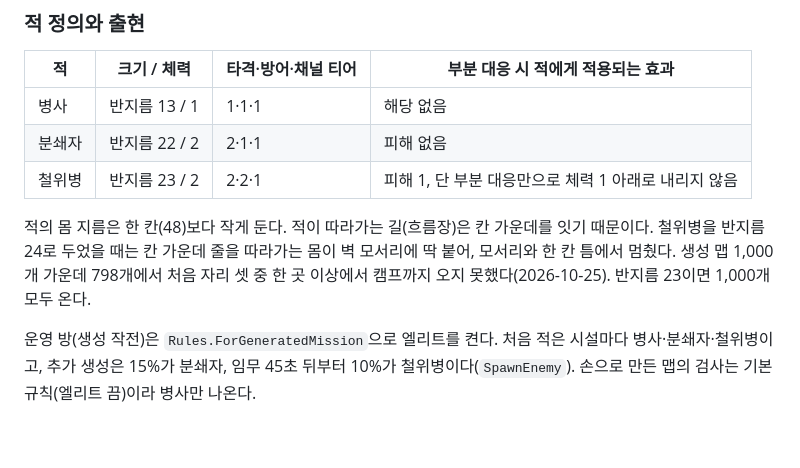
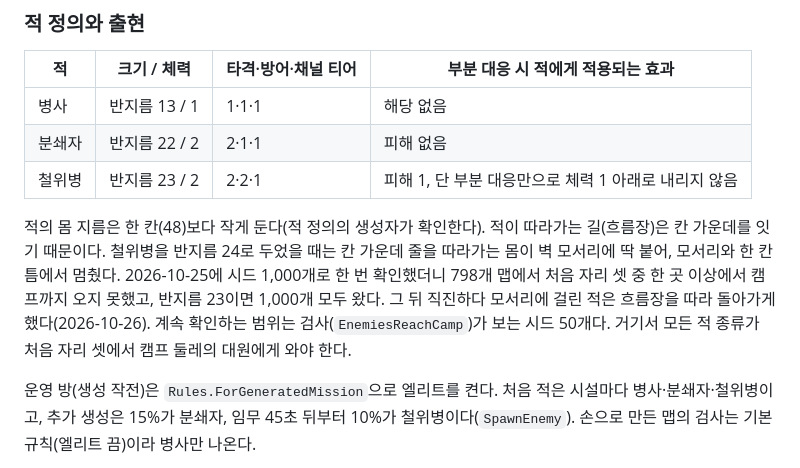
Before and after one commit to DIPOON/argus, a Markdown page: docs/combat.md, the part around the change. GitHub-like rendering; blank space fills up the shorter version.

```diff
--- a/docs/combat.md
+++ b/docs/combat.md
@@ -117,7 +117,7 @@
 | 분쇄자 | 반지름 22 / 2 | 2·1·1 | 피해 없음 |
 | 철위병 | 반지름 23 / 2 | 2·2·1 | 피해 1, 단 부분 대응만으로 체력 1 아래로 내리지 않음 |
 
-적의 몸 지름은 한 칸(48)보다 작게 둔다. 적이 따라가는 길(흐름장)은 칸 가운데를 잇기 때문이다. 철위병을 반지름 24로 두었을 때는 칸 가운데 줄을 따라가는 몸이 벽 모서리에 딱 붙어, 모서리와 한 칸 틈에서 멈췄다. 생성 맵 1,000개 가운데 798개에서 처음 자리 셋 중 한 곳 이상에서 캠프까지 오지 못했다(2026-10-25). 반지름 23이면 1,000개 모두 온다.
+적의 몸 지름은 한 칸(48)보다 작게 둔다(적 정의의 생성자가 확인한다). 적이 따라가는 길(흐름장)은 칸 가운데를 잇기 때문이다. 철위병을 반지름 24로 두었을 때는 칸 가운데 줄을 따라가는 몸이 벽 모서리에 딱 붙어, 모서리와 한 칸 틈에서 멈췄다. 2026-10-25에 시드 1,000개로 한 번 확인했더니 798개 맵에서 처음 자리 셋 중 한 곳 이상에서 캠프까지 오지 못했고, 반지름 23이면 1,000개 모두 왔다. 그 뒤 직진하다 모서리에 걸린 적은 흐름장을 따라 돌아가게 했다(2026-10-26). 계속 확인하는 범위는 검사(`EnemiesReachCamp`)가 보는 시드 50개다. 거기서 모든 적 종류가 처음 자리 셋에서 캠프 둘레의 대원에게 와야 한다.
 
 운영 방(생성 작전)은 `Rules.ForGeneratedMission`으로 엘리트를 켠다. 처음 적은 시설마다 병사·분쇄자·철위병이고, 추가 생성은 15%가 분쇄자, 임무 45초 뒤부터 10%가 철위병이다(`SpawnEnemy`). 손으로 만든 맵의 검사는 기본 규칙(엘리트 끔)이라 병사만 나온다.
 
```
Also changed, not shown: CLAUDE.md (+1 -1 lines), docs/verification.md (+38 -0 lines).
